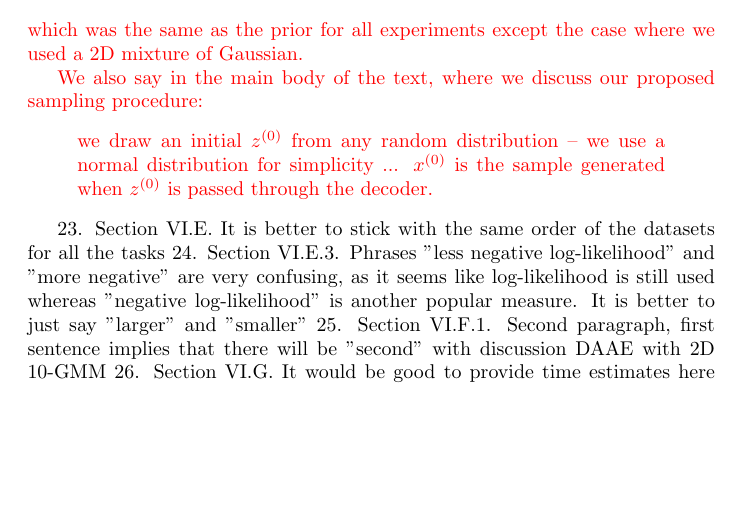
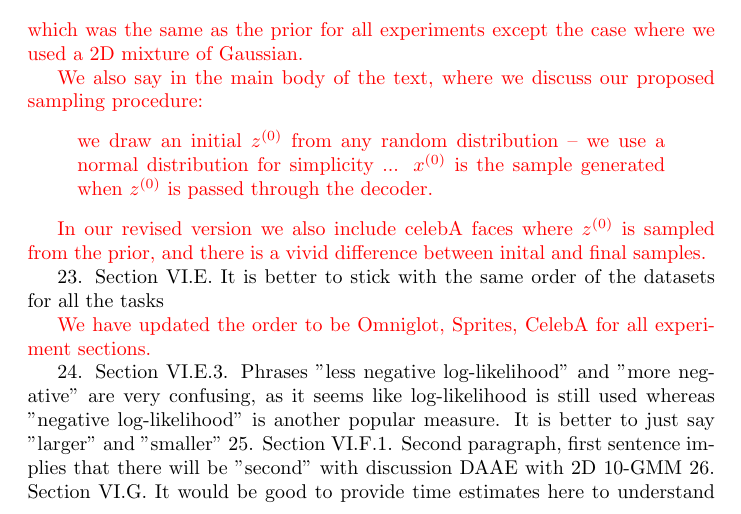
Before and after one commit to aab01/DAAE-Rebuttal, a LaTeX document (responsetoreviewers.tex): part of page 19 of 20, cut so that both start at the same text, the shorter picture padded with empty space. Compiled offline with pdfLaTeX.

Commit message:
stated the new order

```diff
--- a/responsetoreviewers.tex
+++ b/responsetoreviewers.tex
@@ -601,13 +601,15 @@ We also say in the main body of the text, where we discuss our proposed sampling
 we draw an initial $z^{(0)}$ from any random distribution – we use a normal distribution for simplicity ... $x^{(0)}$ is the sample generated when $z^{(0)}$ is passed through the decoder.
 \end{quote}
 
+In our revised version we also include celebA faces where $z^{(0)}$ is sampled from the prior, and there is a vivid difference between inital and final samples.
 }
 
 
 
+23. Section VI.E. It is better to stick with the same order of the datasets for all the tasks
 
+{\color{red} We have updated the order to be Omniglot, Sprites, CelebA for all experiment sections.}
 
-23. Section VI.E. It is better to stick with the same order of the datasets for all the tasks
 24. Section VI.E.3. Phrases "less negative log-likelihood" and "more negative" are very confusing, as it seems like log-likelihood is still used whereas "negative log-likelihood" is another popular measure. It is better to just say "larger" and "smaller"
 25. Section VI.F.1. Second paragraph, first sentence implies that there will be "second" with discussion DAAE with 2D 10-GMM
 26. Section VI.G. It would be good to provide time estimates here to understand how much longer iDAAE takes to train
```
